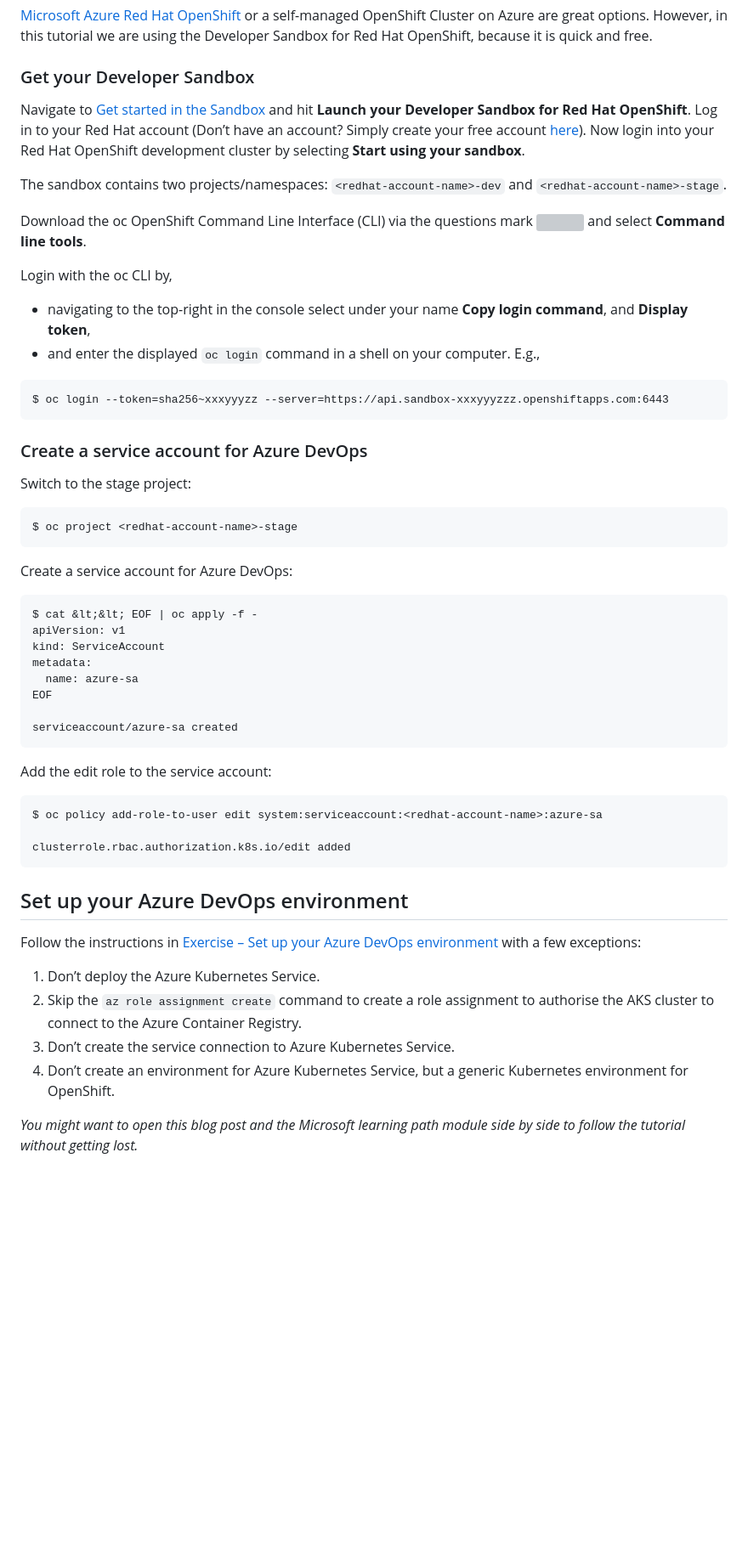
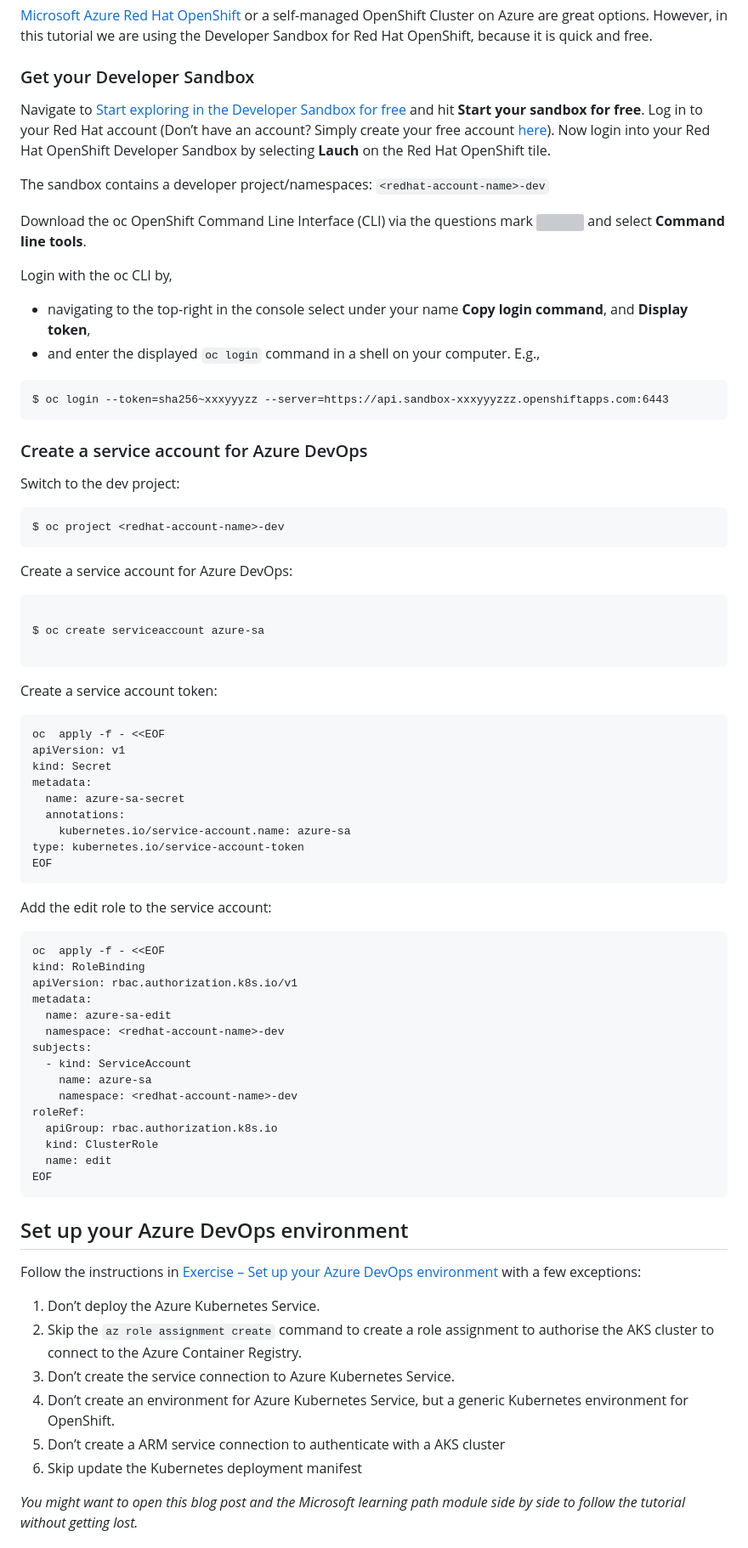
Before and after one commit to stefan-bergstein/openshift-tutorials, a Markdown page: azure-devops/README.md, the part around one of its changes. Shown at 85% size. GitHub-like rendering; blank space fills up the shorter version; grey boxes are pictures that could not be loaded.

Commit message:
updated the service account part

````diff
--- a/azure-devops/README.md
+++ b/azure-devops/README.md
@@ -24,9 +24,10 @@ The steps are based on the Microsoft learning path module [Automate multi-contai
 
 ### Get your Developer Sandbox
 
-Navigate to [Get started in the Sandbox](https://developers.redhat.com/developer-sandbox/get-started) and hit **Launch your Developer Sandbox for Red Hat OpenShift**. Log in to your Red Hat account (Don’t have an account? Simply create your free account [here](https://www.redhat.com/wapps/ugc/register.html)). Now login into your Red Hat OpenShift development cluster by selecting **Start using your sandbox**.
+Navigate to [Start exploring in the Developer Sandbox for free
+](https://developers.redhat.com/developer-sandbox) and hit **Start your sandbox for free**. Log in to your Red Hat account (Don’t have an account? Simply create your free account [here](https://www.redhat.com/wapps/ugc/register.html)). Now login into your Red Hat OpenShift Developer Sandbox by selecting **Lauch** on the Red Hat OpenShift tile.
 
-The sandbox contains two projects/namespaces: `<redhat-account-name>-dev` and `<redhat-account-name>-stage`.
+The sandbox contains a developer project/namespaces: `<redhat-account-name>-dev`
 
 Download the oc OpenShift Command Line Interface (CLI) via the questions mark ![](https://open011prod.wpengine.com/wp-content/uploads/2021/05/q-mark.png) and select **Command line tools**.
 
@@ -41,32 +42,52 @@ $ oc login --token=sha256~xxxyyyzz --server=https://api.sandbox-xxxyyyzzz.opensh
 
 ### Create a service account for Azure DevOps
 
-Switch to the stage project:
+Switch to the dev project:
 
 ```
-$ oc project <redhat-account-name>-stage
+$ oc project <redhat-account-name>-dev
 ```
 
 Create a service account for Azure DevOps:
 
 ```
-$ cat &lt;&lt; EOF | oc apply -f -
+
+$ oc create serviceaccount azure-sa
+
+```
+
+Create a service account token:
+```
+oc  apply -f - <<EOF
 apiVersion: v1
-kind: ServiceAccount
+kind: Secret
 metadata:
-  name: azure-sa
+  name: azure-sa-secret
+  annotations:
+    kubernetes.io/service-account.name: azure-sa
+type: kubernetes.io/service-account-token
 EOF
-
-serviceaccount/azure-sa created
 ```
 
 Add the edit role to the service account:
+```
+oc  apply -f - <<EOF
+kind: RoleBinding
+apiVersion: rbac.authorization.k8s.io/v1
+metadata:
+  name: azure-sa-edit
+  namespace: <redhat-account-name>-dev
+subjects:
+  - kind: ServiceAccount
+    name: azure-sa
+    namespace: <redhat-account-name>-dev
+roleRef:
+  apiGroup: rbac.authorization.k8s.io
+  kind: ClusterRole
+  name: edit
+EOF
+```
 
-```
-$ oc policy add-role-to-user edit system:serviceaccount:<redhat-account-name>:azure-sa
-
-clusterrole.rbac.authorization.k8s.io/edit added
-```
 
 ## Set up your Azure DevOps environment
 
@@ -76,6 +97,11 @@ Follow the instructions in [Exercise – Set up your Azure DevOps environment](h
 2.  Skip the `az role assignment create` command to create a role assignment to authorise the AKS cluster to connect to the Azure Container Registry.
 3.  Don’t create the service connection to Azure Kubernetes Service.
 4.  Don’t create an environment for Azure Kubernetes Service, but a generic Kubernetes environment for OpenShift.
+5.  Don’t create a ARM service connection to authenticate with a AKS cluster
+6.  Skip update the Kubernetes deployment manifest
+
+
+
 
 
 *You might want to open this blog post and the Microsoft learning path module side by side to follow the tutorial without getting lost.*
````
Also changed, not shown: other parts of azure-devops/README.md (+10 -25 lines).
